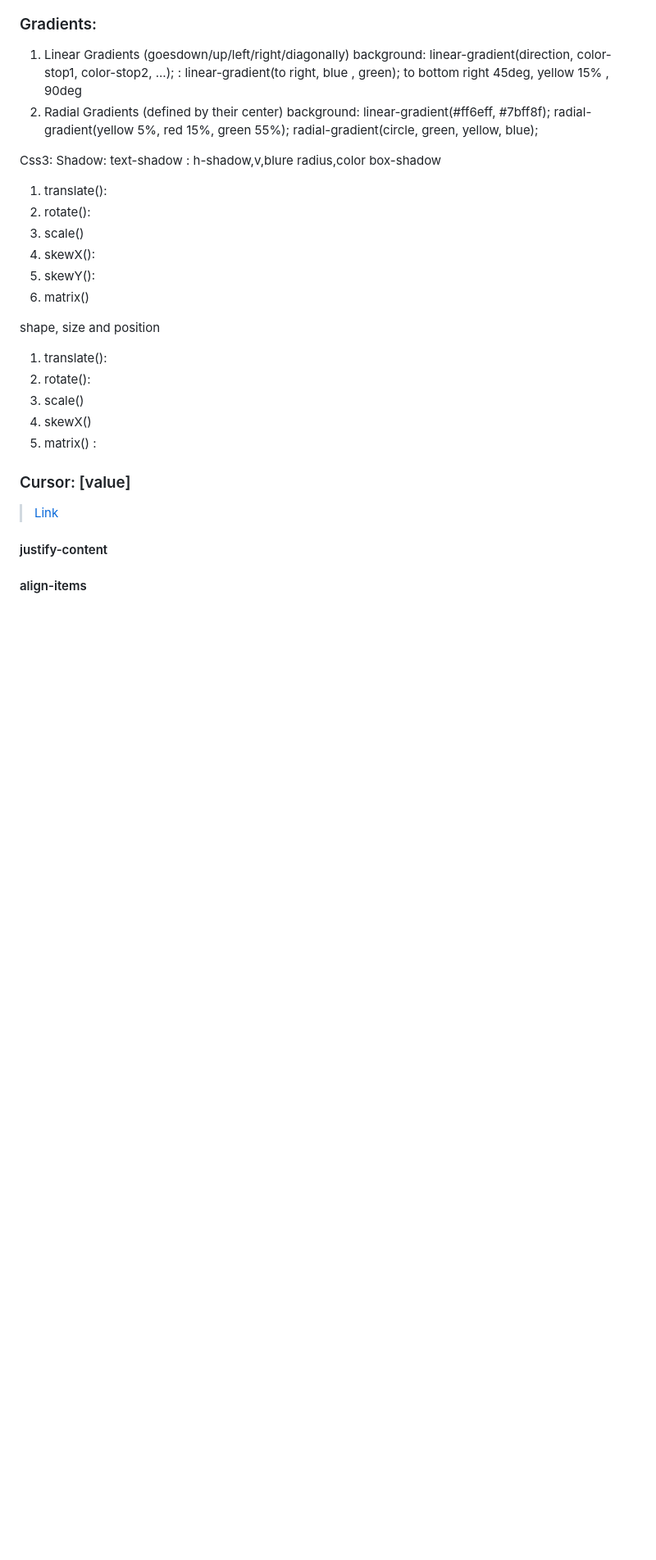
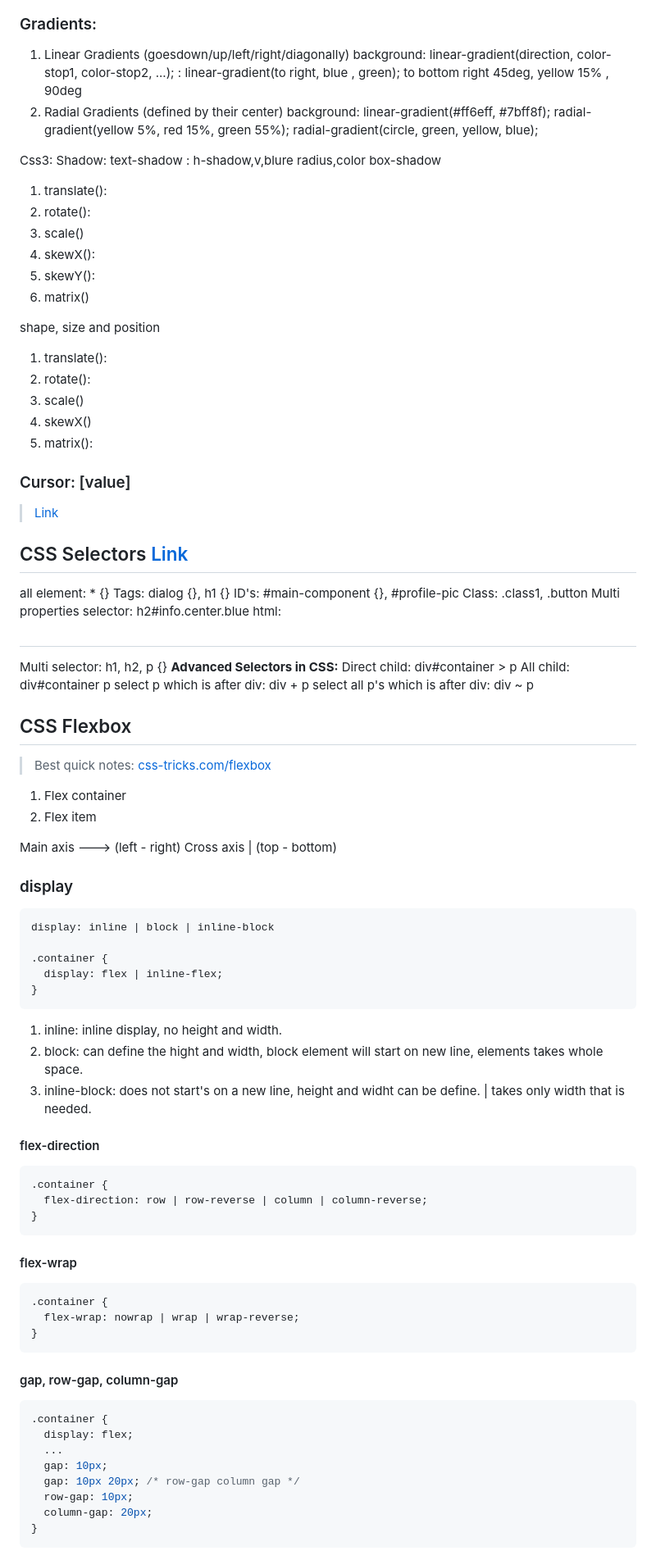
Before and after one commit to Ayon-SSP/Backend-Dev, a Markdown page: Frontend-Dev/css.md, the part around one of its changes. Shown at 82% size. Rendered like a GitHub page; blank space fills up the shorter version.

Commit message:
docs: css.md

````diff
--- a/Frontend-Dev/css.md
+++ b/Frontend-Dev/css.md
@@ -107,7 +107,8 @@ Css3:
   2) rotate():
   3) scale()
   4) skewX()
-  6) matrix() :
+  5) matrix():
+
 
 
 
@@ -118,7 +119,74 @@ Css3:
 > [Link](https://www.w3schools.com/cssref/tryit.php?filename=trycss_cursor)
 
 
+## CSS Selectors [Link](https://techbrij.com/css-selector-adjacent-child-sibling)
+all element:
+    * {}
+Tags:
+    dialog {}, h1 {}
+ID's:
+    #main-component {}, #profile-pic
+Class:
+    .class1, .button
+Multi properties selector:
+    h2#info.center.blue html: <h2 id="info" class="center blue"></h2>
+Multi selector:
+    h1, h2, p {}
+**Advanced Selectors in CSS:**
+Direct child:
+    div#container > p
+All child:
+    div#container p
+select p which is after div:
+    div + p
+select all p's which is after div:
+    div ~ p
 
 
-#### justify-content
-#### align-items
+
+
+
+## CSS Flexbox
+> Best quick notes: [css-tricks.com/flexbox](https://css-tricks.com/snippets/css/a-guide-to-flexbox/)
+1. Flex container
+2. Flex item
+
+Main axis  ---> (left - right)
+Cross axis   |   (top - bottom)
+
+### display
+```css
+display: inline | block | inline-block
+
+.container {
+  display: flex | inline-flex;
+}
+```
+1. inline: inline display, no height and width.
+2. block: can define the hight and width, block element will start on new line, elements takes whole space.
+3. inline-block: does not start's on a new line, height and widht can be define. | takes only width that is needed.
+
+#### flex-direction
+```css
+.container {
+  flex-direction: row | row-reverse | column | column-reverse;
+}
+```
+
+#### flex-wrap
+```css
+.container {
+  flex-wrap: nowrap | wrap | wrap-reverse;
+}
+```
+#### gap, row-gap, column-gap
+```css
+.container {
+  display: flex;
+  ...
+  gap: 10px;
+  gap: 10px 20px; /* row-gap column gap */
+  row-gap: 10px;
+  column-gap: 20px;
+}
+```
````
Also changed, not shown: other parts of Frontend-Dev/css.md (+1 -1 lines).
